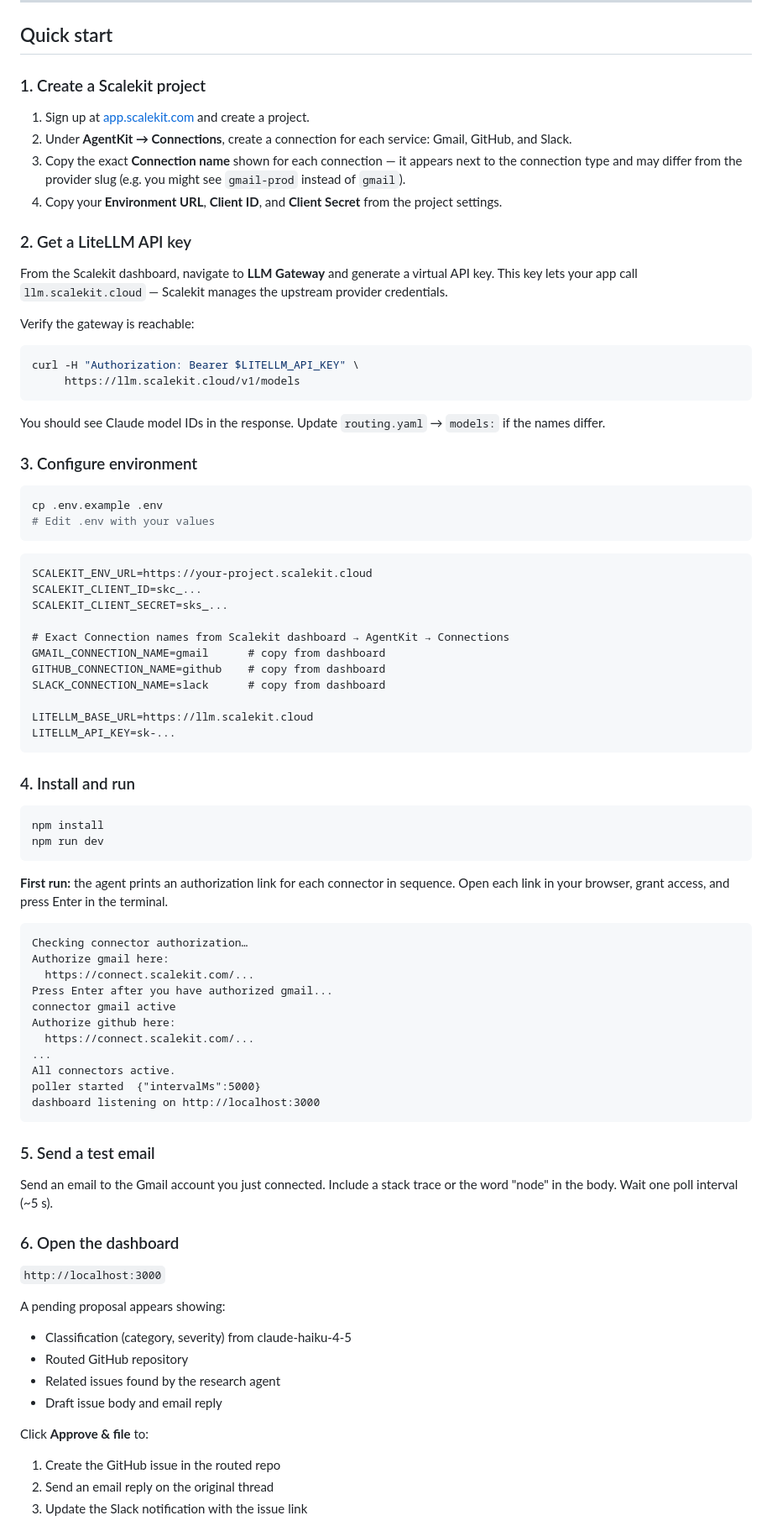
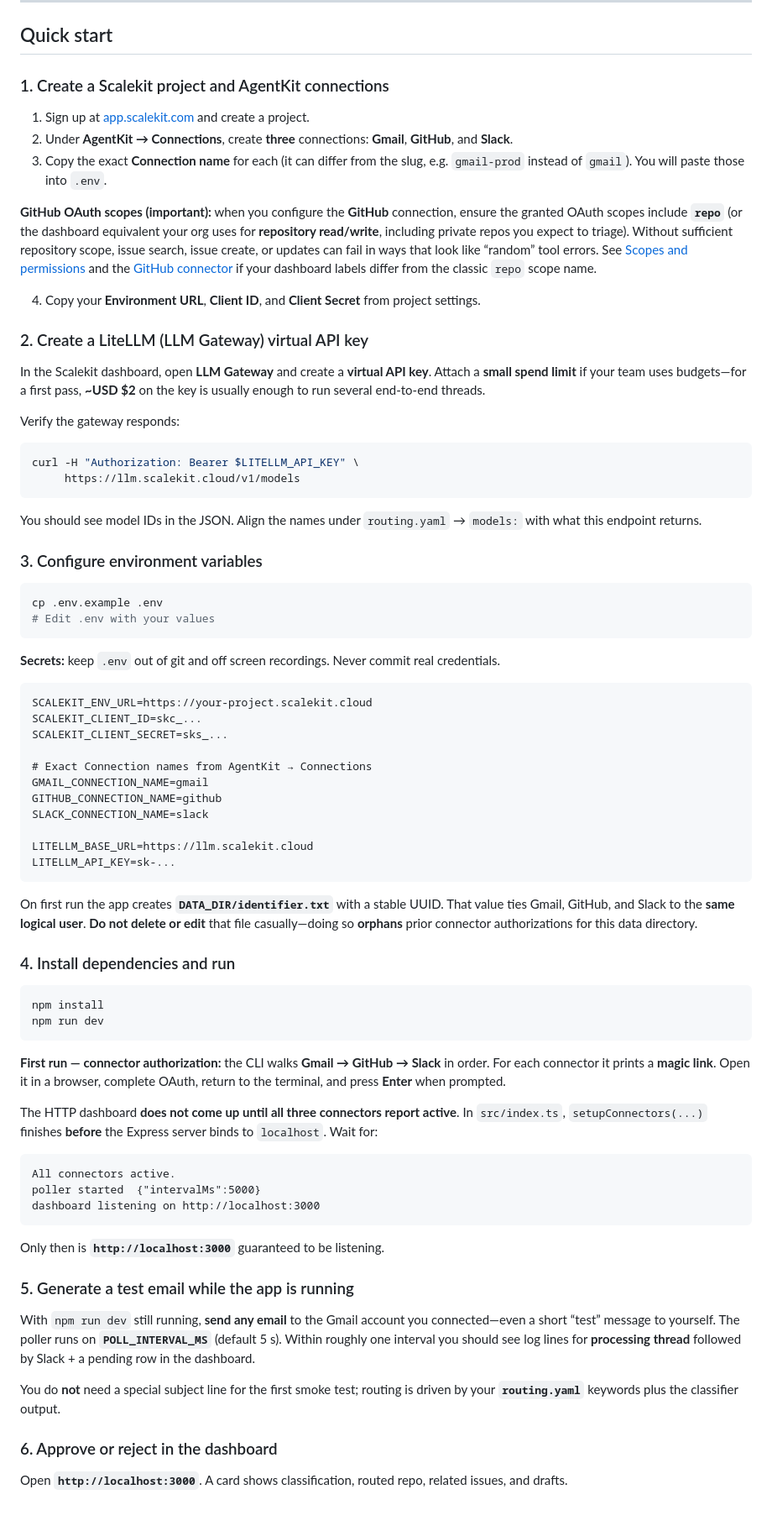
Before and after one commit to scalekit-developers/litellm-agentkit-inbox-triage, a Markdown page: README.md, the part around one of its changes. Shown at 84% size. Rendered like a GitHub page.

````diff
--- a/README.md
+++ b/README.md
@@ -40,86 +73,80 @@ Each stage runs a different model. You change the mapping in `routing.yaml` —
 
 ## Quick start
 
-### 1. Create a Scalekit project
+### 1. Create a Scalekit project and AgentKit connections
 
 1. Sign up at [app.scalekit.com](https://app.scalekit.com) and create a project.
-2. Under **AgentKit → Connections**, create a connection for each service: Gmail, GitHub, and Slack.
-3. Copy the exact **Connection name** shown for each connection — it appears next to the connection type and may differ from the provider slug (e.g. you might see `gmail-prod` instead of `gmail`).
-4. Copy your **Environment URL**, **Client ID**, and **Client Secret** from the project settings.
+2. Under **AgentKit → Connections**, create **three** connections: **Gmail**, **GitHub**, and **Slack**.
+3. Copy the exact **Connection name** for each (it can differ from the slug, e.g. `gmail-prod` instead of `gmail`). You will paste those into `.env`.
 
-### 2. Get a LiteLLM API key
+**GitHub OAuth scopes (important):** when you configure the **GitHub** connection, ensure the granted OAuth scopes include **`repo`** (or the dashboard equivalent your org uses for **repository read/write**, including private repos you expect to triage). Without sufficient repository scope, issue search, issue create, or updates can fail in ways that look like “random” tool errors. See [Scopes and permissions](https://docs.scalekit.com/agentkit/authentication/scopes-permissions.md) and the [GitHub connector](https://docs.scalekit.com/agentkit/connectors/github.md) if your dashboard labels differ from the classic `repo` scope name.
 
-From the Scalekit dashboard, navigate to **LLM Gateway** and generate a virtual API key. This key lets your app call `llm.scalekit.cloud` — Scalekit manages the upstream provider credentials.
+4. Copy your **Environment URL**, **Client ID**, and **Client Secret** from project settings.
 
-Verify the gateway is reachable:
+### 2. Create a LiteLLM (LLM Gateway) virtual API key
+
+In the Scalekit dashboard, open **LLM Gateway** and create a **virtual API key**. Attach a **small spend limit** if your team uses budgets—for a first pass, **~USD $2** on the key is usually enough to run several end-to-end threads.
+
+Verify the gateway responds:
 
 ```bash
 curl -H "Authorization: Bearer $LITELLM_API_KEY" \
      https://llm.scalekit.cloud/v1/models
 ```
 
-You should see Claude model IDs in the response. Update `routing.yaml` → `models:` if the names differ.
+You should see model IDs in the JSON. Align the names under `routing.yaml` → `models:` with what this endpoint returns.
 
-### 3. Configure environment
+### 3. Configure environment variables
 
 ```bash
 cp .env.example .env
 # Edit .env with your values
 ```
 
+**Secrets:** keep `.env` out of git and off screen recordings. Never commit real credentials.
+
 ```
 SCALEKIT_ENV_URL=https://your-project.scalekit.cloud
 SCALEKIT_CLIENT_ID=skc_...
 SCALEKIT_CLIENT_SECRET=sks_...
 
-# Exact Connection names from Scalekit dashboard → AgentKit → Connections
-GMAIL_CONNECTION_NAME=gmail      # copy from dashboard
-GITHUB_CONNECTION_NAME=github    # copy from dashboard
-SLACK_CONNECTION_NAME=slack      # copy from dashboard
+# Exact Connection names from AgentKit → Connections
+GMAIL_CONNECTION_NAME=gmail
+GITHUB_CONNECTION_NAME=github
+SLACK_CONNECTION_NAME=slack
 
 LITELLM_BASE_URL=https://llm.scalekit.cloud
 LITELLM_API_KEY=sk-...
 ```
 
-### 4. Install and run
+On first run the app creates **`DATA_DIR/identifier.txt`** with a stable UUID. That value ties Gmail, GitHub, and Slack to the **same logical user**. **Do not delete or edit** that file casually—doing so **orphans** prior connector authorizations for this data directory.
+
+### 4. Install dependencies and run
 
 ```bash
 npm install
 npm run dev
 ```
 
-**First run:** the agent prints an authorization link for each connector in sequence. Open each link in your browser, grant access, and press Enter in the terminal.
+**First run — connector authorization:** the CLI walks **Gmail → GitHub → Slack** in order. For each connector it prints a **magic link**. Open it in a browser, complete OAuth, return to the terminal, and press **Enter** when prompted.
+
+The HTTP dashboard **does not come up until all three connectors report active**. In `src/index.ts`, `setupConnectors(...)` finishes **before** the Express server binds to `localhost`. Wait for:
 
 ```
-Checking connector authorization…
-Authorize gmail here:
-  https://connect.scalekit.com/...
-Press Enter after you have authorized gmail...
-connector gmail active
-Authorize github here:
-  https://connect.scalekit.com/...
-...
 All connectors active.
 poller started  {"intervalMs":5000}
 dashboard listening on http://localhost:3000
 ```
 
-### 5. Send a test email
+Only then is **`http://localhost:3000`** guaranteed to be listening.
 
-Send an email to the Gmail account you just connected. Include a stack trace or the word "node" in the body. Wait one poll interval (~5 s).
+### 5. Generate a test email while the app is running
 
-### 6. Open the dashboard
+With `npm run dev` still running, **send any email** to the Gmail account you connected—even a short “test” message to yourself. The poller runs on **`POLL_INTERVAL_MS`** (default 5 s). Within roughly one interval you should see log lines for **processing thread** followed by Slack + a pending row in the dashboard.
 
-`http://localhost:3000`
+You do **not** need a special subject line for the first smoke test; routing is driven by your **`routing.yaml`** keywords plus the classifier output.
 
-A pending proposal appears showing:
-- Classification (category, severity) from claude-haiku-4-5
-- Routed GitHub repository
-- Related issues found by the research agent
-- Draft issue body and email reply
+### 6. Approve or reject in the dashboard
 
-Click **Approve & file** to:
-1. Create the GitHub issue in the routed repo
-2. Send an email reply on the original thread
-3. Update the Slack notification with the issue link
+Open **`http://localhost:3000`**. A card shows classification, routed repo, related issues, and drafts.
 
````
Also changed, not shown: other parts of README.md (+136 -74 lines).
